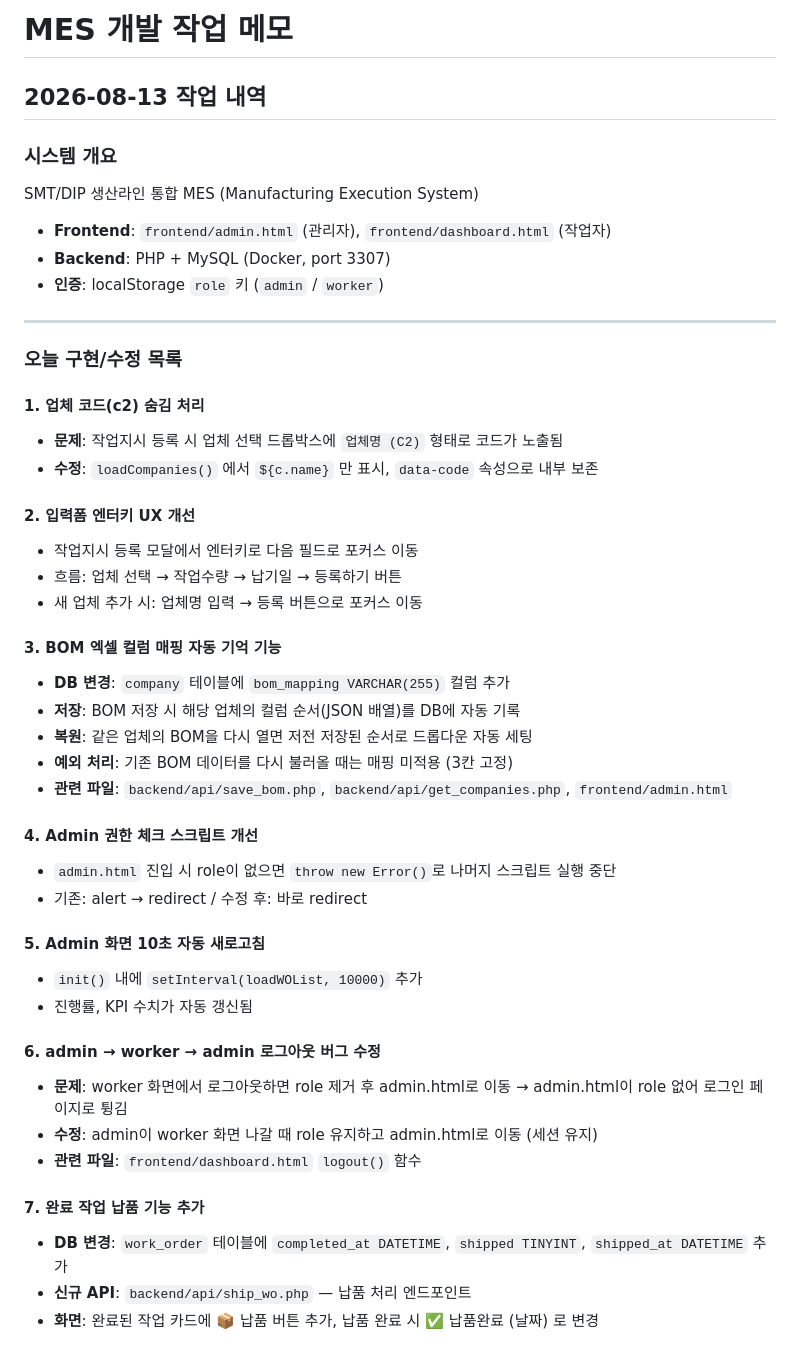
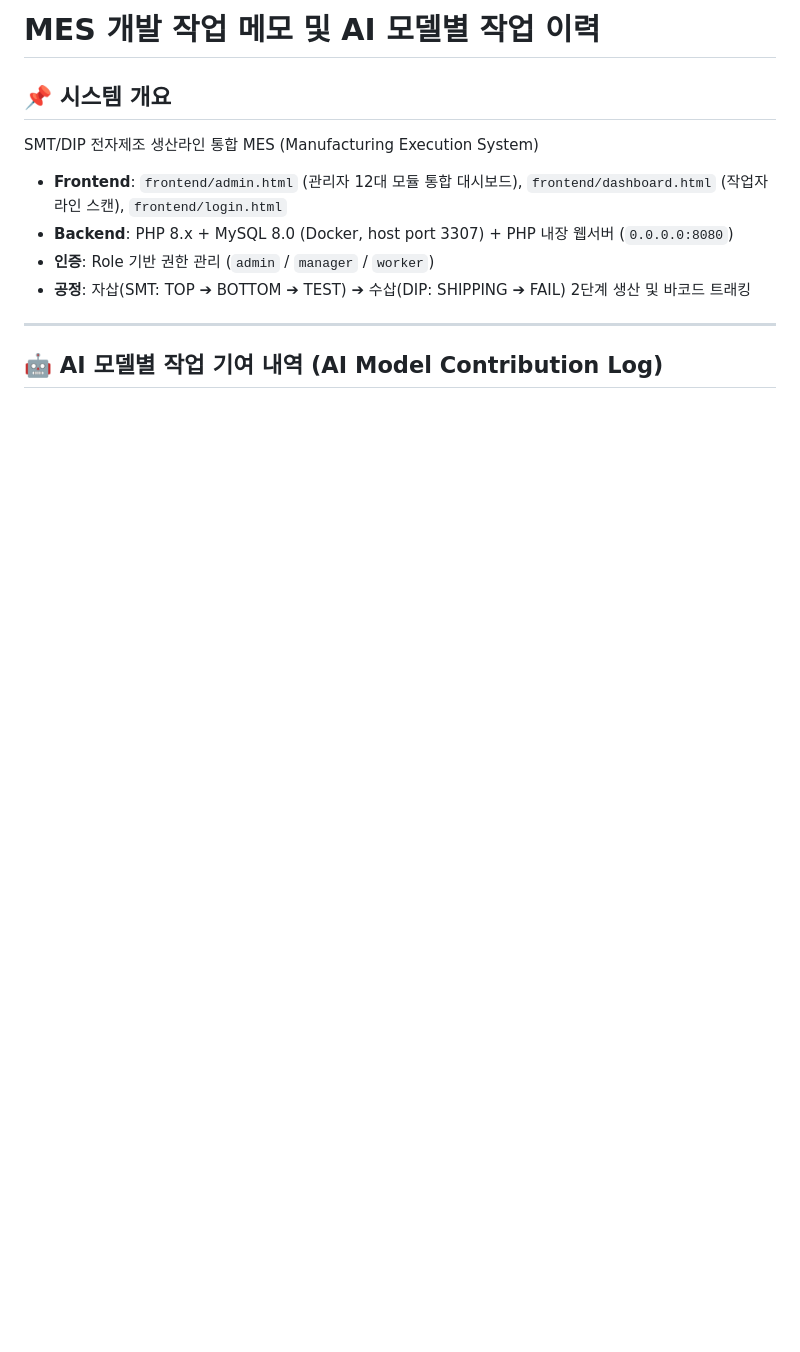
Before and after one commit to gahz8212/next-mes, a Markdown page: memo.md, the part around one of its changes. GitHub-like rendering; blank space fills up the shorter version.

```diff
--- a/memo.md
+++ b/memo.md
@@ -1,48 +1,13 @@
-# MES 개발 작업 메모
+# MES 개발 작업 메모 및 AI 모델별 작업 이력
 
-## 2026-08-13 작업 내역
-
-### 시스템 개요
-SMT/DIP 생산라인 통합 MES (Manufacturing Execution System)
-- **Frontend**: `frontend/admin.html` (관리자), `frontend/dashboard.html` (작업자)
-- **Backend**: PHP + MySQL (Docker, port 3307)
-- **인증**: localStorage `role` 키 (`admin` / `worker`)
+## 📌 시스템 개요
+SMT/DIP 전자제조 생산라인 통합 MES (Manufacturing Execution System)
+- **Frontend**: `frontend/admin.html` (관리자 12대 모듈 통합 대시보드), `frontend/dashboard.html` (작업자 라인 스캔), `frontend/login.html`
+- **Backend**: PHP 8.x + MySQL 8.0 (Docker, host port 3307) + PHP 내장 웹서버 (`0.0.0.0:8080`)
+- **인증**: Role 기반 권한 관리 (`admin` / `manager` / `worker`)
+- **공정**: 자삽(SMT: TOP ➔ BOTTOM ➔ TEST) ➔ 수삽(DIP: SHIPPING ➔ FAIL) 2단계 생산 및 바코드 트래킹
 
 ---
 
-### 오늘 구현/수정 목록
+## 🤖 AI 모델별 작업 기여 내역 (AI Model Contribution Log)
 
-#### 1. 업체 코드(c2) 숨김 처리
-- **문제**: 작업지시 등록 시 업체 선택 드롭박스에 `업체명 (C2)` 형태로 코드가 노출됨
-- **수정**: `loadCompanies()` 에서 `${c.name}` 만 표시, `data-code` 속성으로 내부 보존
-
-#### 2. 입력폼 엔터키 UX 개선
-- 작업지시 등록 모달에서 엔터키로 다음 필드로 포커스 이동
-- 흐름: 업체 선택 → 작업수량 → 납기일 → 등록하기 버튼
-- 새 업체 추가 시: 업체명 입력 → 등록 버튼으로 포커스 이동
-
-#### 3. BOM 엑셀 컬럼 매핑 자동 기억 기능
-- **DB 변경**: `company` 테이블에 `bom_mapping VARCHAR(255)` 컬럼 추가
-- **저장**: BOM 저장 시 해당 업체의 컬럼 순서(JSON 배열)를 DB에 자동 기록
-- **복원**: 같은 업체의 BOM을 다시 열면 저전 저장된 순서로 드롭다운 자동 세팅
-- **예외 처리**: 기존 BOM 데이터를 다시 불러올 때는 매핑 미적용 (3칸 고정)
-- **관련 파일**: `backend/api/save_bom.php`, `backend/api/get_companies.php`, `frontend/admin.html`
-
-#### 4. Admin 권한 체크 스크립트 개선
-- `admin.html` 진입 시 role이 없으면 `throw new Error()`로 나머지 스크립트 실행 중단
-- 기존: alert → redirect / 수정 후: 바로 redirect
-
-#### 5. Admin 화면 10초 자동 새로고침
-- `init()` 내에 `setInterval(loadWOList, 10000)` 추가
-- 진행률, KPI 수치가 자동 갱신됨
-
-#### 6. admin → worker → admin 로그아웃 버그 수정
-- **문제**: worker 화면에서 로그아웃하면 role 제거 후 admin.html로 이동 → admin.html이 role 없어 로그인 페이지로 튕김
-- **수정**: admin이 worker 화면 나갈 때 role 유지하고 admin.html로 이동 (세션 유지)
-- **관련 파일**: `frontend/dashboard.html` `logout()` 함수
-
-#### 7. 완료 작업 납품 기능 추가
-- **DB 변경**: `work_order` 테이블에 `completed_at DATETIME`, `shipped TINYINT`, `shipped_at DATETIME` 추가
-- **신규 API**: `backend/api/ship_wo.php` — 납품 처리 엔드포인트
-- **화면**: 완료된 작업 카드에 📦 납품 버튼 추가, 납품 완료 시 ✅ 납품완료 (날짜) 로 변경
-
```
Also changed, not shown: other parts of memo.md (+50 -96 lines).
